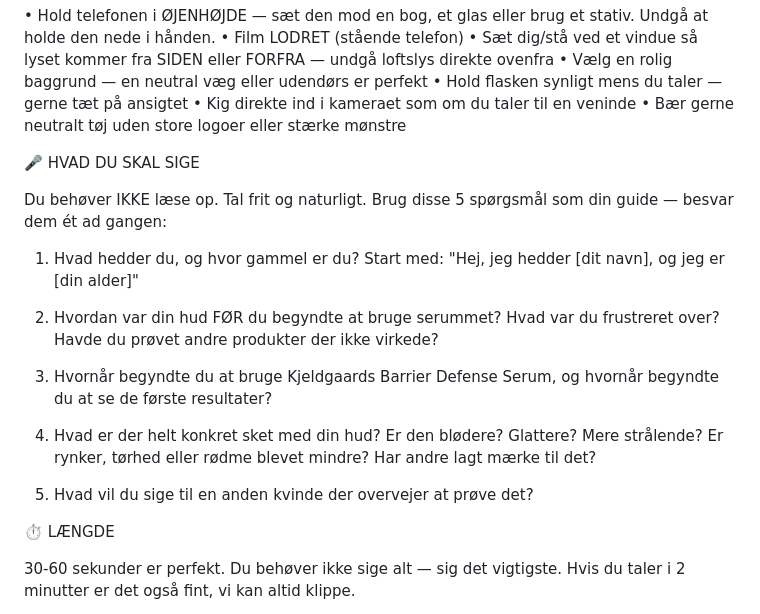
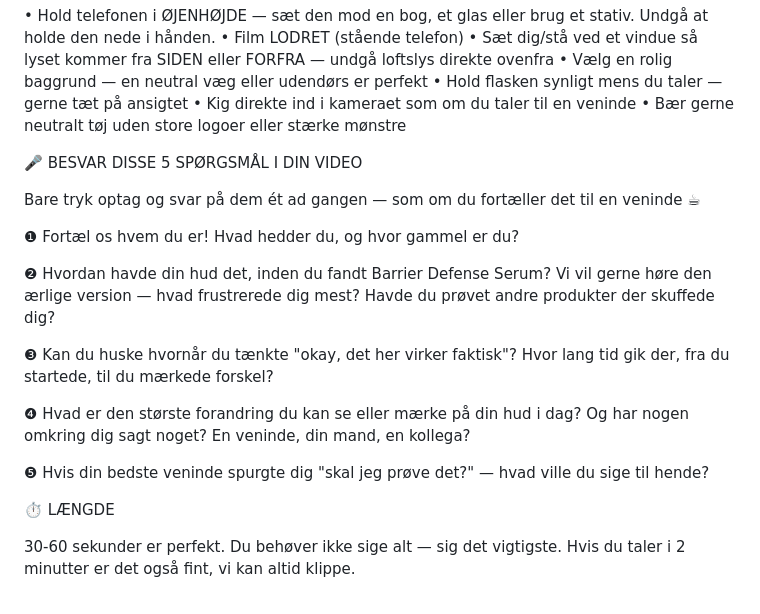
Before and after one commit to Kjeldgaards/adfactory, a Markdown page: docs/KJELDGAARD_CUSTOMER_VIDEO_GUIDE_v1.md, the part around the change. Drawn GitHub-style.

Commit message:
Rewrite customer questions — engaging, conversational, exciting tone that makes customers want to answer

```diff
--- a/docs/KJELDGAARD_CUSTOMER_VIDEO_GUIDE_v1.md
+++ b/docs/KJELDGAARD_CUSTOMER_VIDEO_GUIDE_v1.md
@@ -29,25 +29,24 @@ Her er en lille guide så du får den bedste video ud af det. Det tager 30-60 se
 • Bær gerne neutralt tøj uden store logoer eller stærke mønstre
 
 
-🎤 HVAD DU SKAL SIGE
+🎤 BESVAR DISSE 5 SPØRGSMÅL I DIN VIDEO
 
-Du behøver IKKE læse op. Tal frit og naturligt. Brug disse 5 spørgsmål som din guide — besvar dem ét ad gangen:
+Bare tryk optag og svar på dem ét ad gangen — som om du fortæller det til en veninde ☕
 
-1. Hvad hedder du, og hvor gammel er du?
-   Start med: "Hej, jeg hedder [dit navn], og jeg er [din alder]"
+❶ Fortæl os hvem du er!
+   Hvad hedder du, og hvor gammel er du?
 
-2. Hvordan var din hud FØR du begyndte at bruge serummet?
-   Hvad var du frustreret over? Havde du prøvet andre produkter
-   der ikke virkede?
+❷ Hvordan havde din hud det, inden du fandt Barrier Defense Serum?
+   Vi vil gerne høre den ærlige version — hvad frustrerede dig mest?
+   Havde du prøvet andre produkter der skuffede dig?
 
-3. Hvornår begyndte du at bruge Kjeldgaards Barrier Defense Serum,
-   og hvornår begyndte du at se de første resultater?
+❸ Kan du huske hvornår du tænkte "okay, det her virker faktisk"?
+   Hvor lang tid gik der, fra du startede, til du mærkede forskel?
 
-4. Hvad er der helt konkret sket med din hud?
-   Er den blødere? Glattere? Mere strålende? Er rynker, tørhed
-   eller rødme blevet mindre? Har andre lagt mærke til det?
+❹ Hvad er den største forandring du kan se eller mærke på din hud i dag?
+   Og har nogen omkring dig sagt noget? En veninde, din mand, en kollega?
 
-5. Hvad vil du sige til en anden kvinde der overvejer at prøve det?
+❺ Hvis din bedste veninde spurgte dig "skal jeg prøve det?" — hvad ville du sige til hende?
 
 
 ⏱️ LÆNGDE
```
